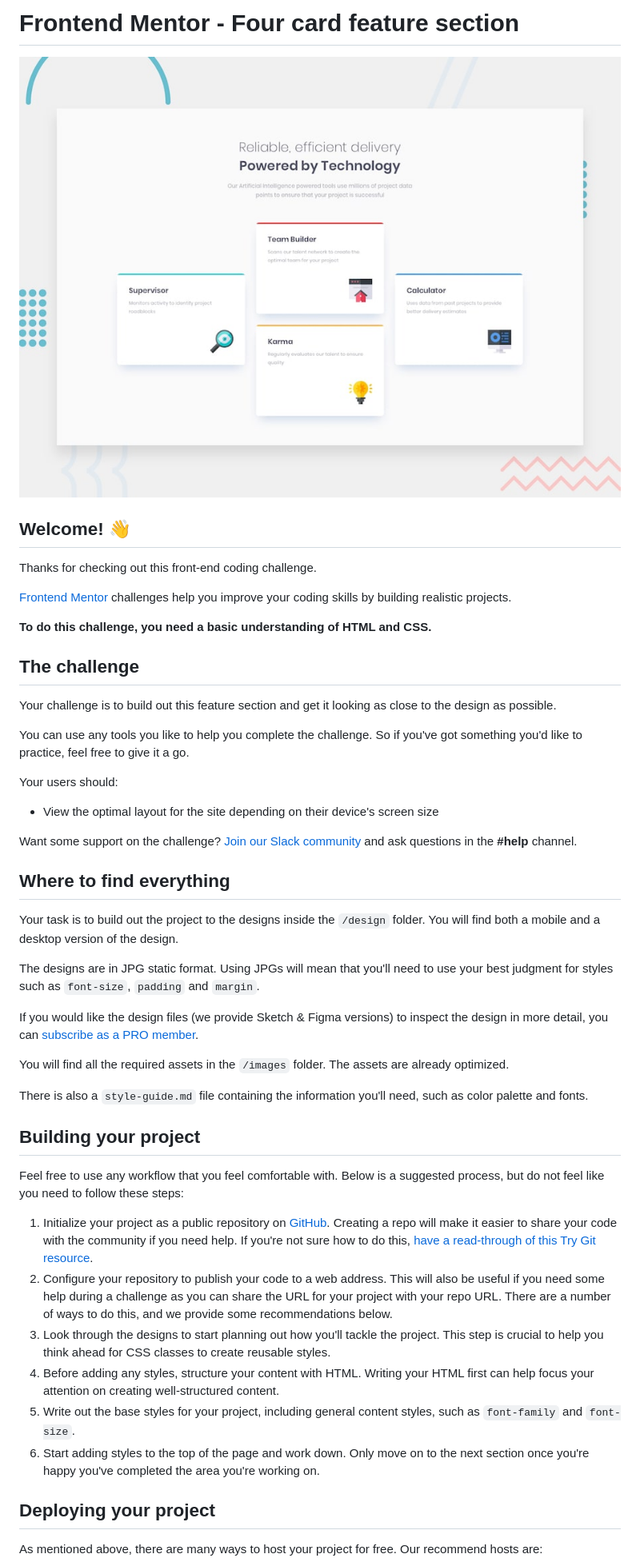
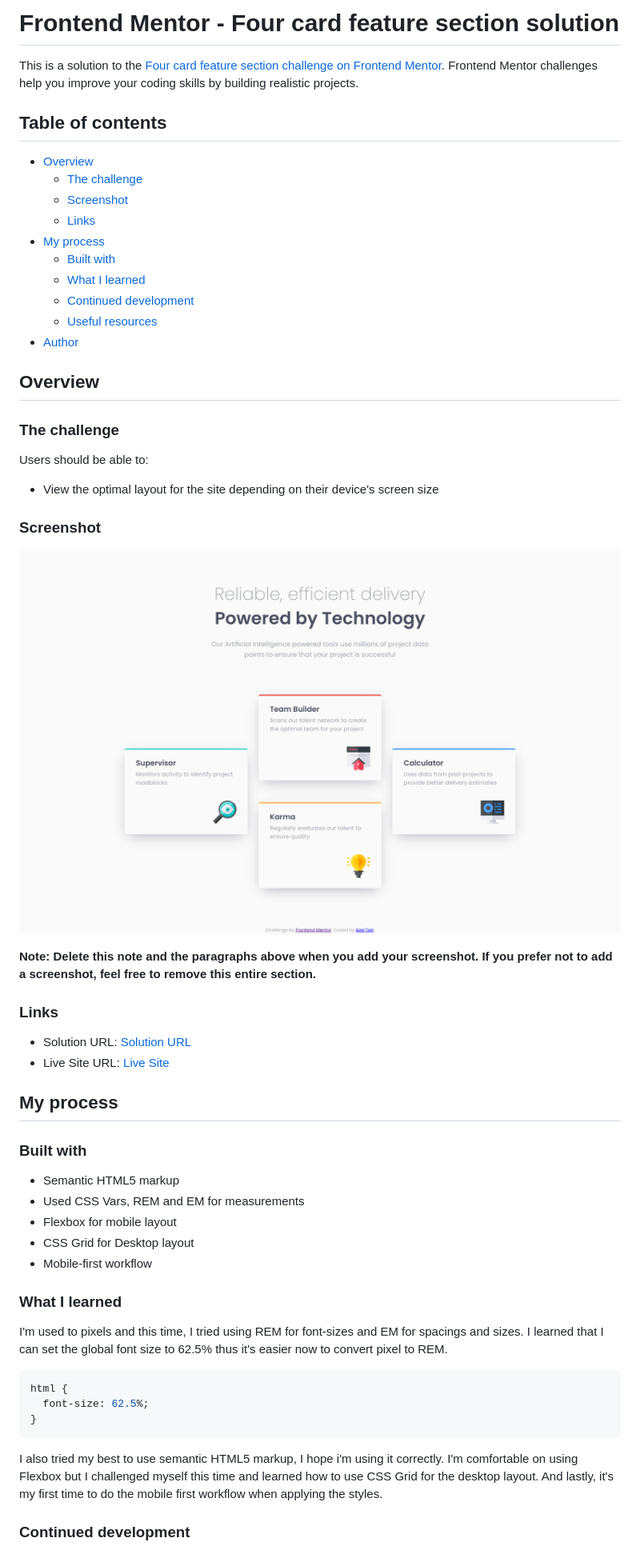
Before and after one commit to azelalynetan/azel.frontend-mentor--four-card-feature-section, a Markdown page: README.md, the part around the change printed below. Shown: that part at 80% size. GitHub-like rendering; pictures changed too: assets/images/screenshot.png (added).

Commit message:
Add screenshot and update README

````diff
--- a/README.md
+++ b/README.md
@@ -1,51 +1,60 @@
-# Frontend Mentor - Four card feature section
+# Frontend Mentor - Four card feature section solution
 
-![Design preview for the Four card feature section coding challenge](./design/desktop-preview.jpg)
+This is a solution to the [Four card feature section challenge on Frontend Mentor](https://www.frontendmentor.io/challenges/four-card-feature-section-weK1eFYK). Frontend Mentor challenges help you improve your coding skills by building realistic projects.
 
-## Welcome! 👋
+## Table of contents
 
-Thanks for checking out this front-end coding challenge.
+- [Overview](#overview)
+  - [The challenge](#the-challenge)
+  - [Screenshot](#screenshot)
+  - [Links](#links)
+- [My process](#my-process)
+  - [Built with](#built-with)
+  - [What I learned](#what-i-learned)
+  - [Continued development](#continued-development)
+  - [Useful resources](#useful-resources)
+- [Author](#author)
 
-[Frontend Mentor](https://www.frontendmentor.io) challenges help you improve your coding skills by building realistic projects.
+## Overview
 
-**To do this challenge, you need a basic understanding of HTML and CSS.**
+### The challenge
 
-## The challenge
-
-Your challenge is to build out this feature section and get it looking as close to the design as possible.
-
-You can use any tools you like to help you complete the challenge. So if you've got something you'd like to practice, feel free to give it a go.
-
-Your users should:
+Users should be able to:
 
 - View the optimal layout for the site depending on their device's screen size
 
-Want some support on the challenge? [Join our Slack community](https://www.frontendmentor.io/slack) and ask questions in the **#help** channel.
+### Screenshot
 
-## Where to find everything
+![](./assets/images/screenshot.png)
 
-Your task is to build out the project to the designs inside the `/design` folder. You will find both a mobile and a desktop version of the design.
+**Note: Delete this note and the paragraphs above when you add your screenshot. If you prefer not to add a screenshot, feel free to remove this entire section.**
 
-The designs are in JPG static format. Using JPGs will mean that you'll need to use your best judgment for styles such as `font-size`, `padding` and `margin`.
+### Links
 
-If you would like the design files (we provide Sketch & Figma versions) to inspect the design in more detail, you can [subscribe as a PRO member](https://www.frontendmentor.io/pro).
+- Solution URL: [Solution URL](https://github.com/azelalynetan/azel.frontend-mentor--four-card-feature-section)
+- Live Site URL: [Live Site](https://azelalynetan.github.io/azel.frontend-mentor--four-card-feature-section)
 
-You will find all the required assets in the `/images` folder. The assets are already optimized.
+## My process
 
-There is also a `style-guide.md` file containing the information you'll need, such as color palette and fonts.
+### Built with
 
-## Building your project
+- Semantic HTML5 markup
+- Used CSS Vars, REM and EM for measurements
+- Flexbox for mobile layout
+- CSS Grid for Desktop layout
+- Mobile-first workflow
 
-Feel free to use any workflow that you feel comfortable with. Below is a suggested process, but do not feel like you need to follow these steps:
+### What I learned
 
-1. Initialize your project as a public repository on [GitHub](https://github.com/). Creating a repo will make it easier to share your code with the community if you need help. If you're not sure how to do this, [have a read-through of this Try Git resource](https://try.github.io/).
-2. Configure your repository to publish your code to a web address. This will also be useful if you need some help during a challenge as you can share the URL for your project with your repo URL. There are a number of ways to do this, and we provide some recommendations below.
-3. Look through the designs to start planning out how you'll tackle the project. This step is crucial to help you think ahead for CSS classes to create reusable styles.
-4. Before adding any styles, structure your content with HTML. Writing your HTML first can help focus your attention on creating well-structured content.
-5. Write out the base styles for your project, including general content styles, such as `font-family` and `font-size`.
-6. Start adding styles to the top of the page and work down. Only move on to the next section once you're happy you've completed the area you're working on.
+I'm used to pixels and this time, I tried using REM for font-sizes and EM for spacings and sizes. I learned that I can set the global font size to 62.5% thus it's easier now to convert pixel to REM.
+```css
+html {
+  font-size: 62.5%;
+}
+```
 
-## Deploying your project
+I also tried my best to use semantic HTML5 markup, I hope i'm using it correctly.
+I'm comfortable on using Flexbox but I challenged myself this time and learned how to use CSS Grid for the desktop layout. And lastly, it's my first time to do the mobile first workflow when applying the styles.
 
-As mentioned above, there are many ways to host your project for free. Our recommend hosts are:
+### Continued development
 
````
Also changed, not shown: other parts of README.md (+12 -35 lines), README-template.md (deleted, +0 -110 lines).
